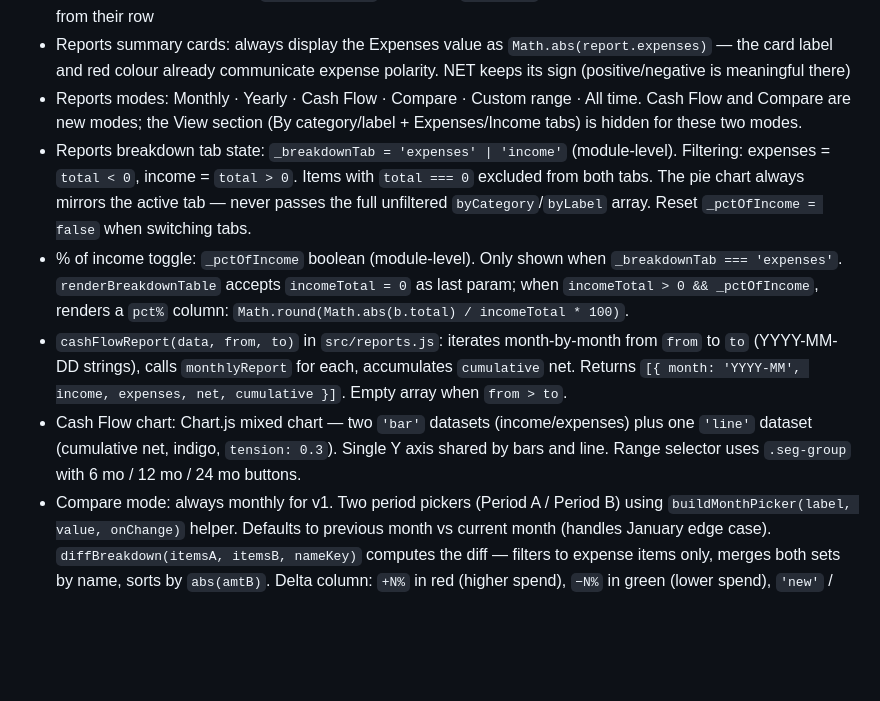
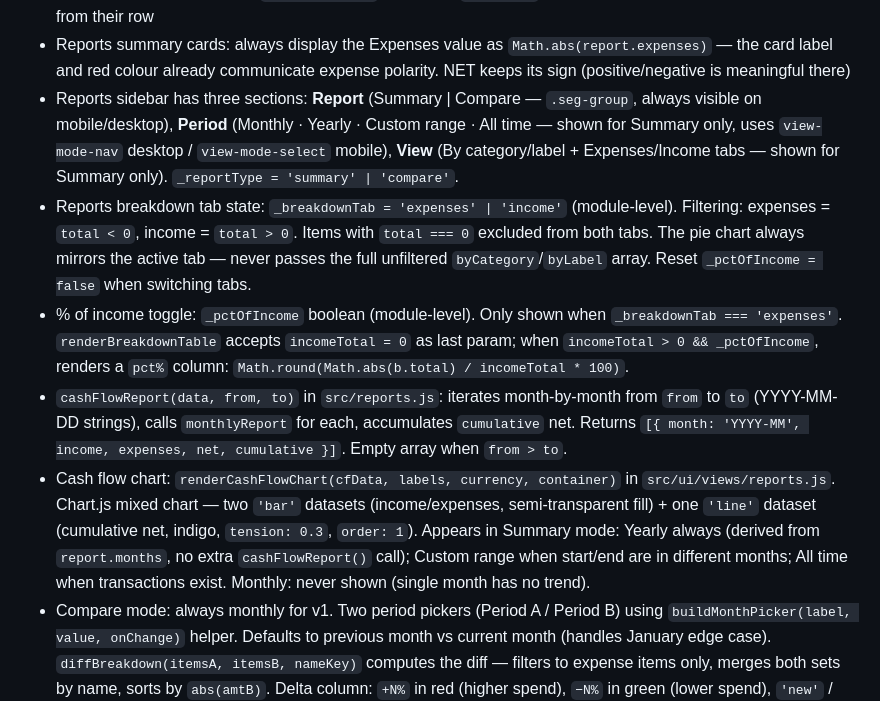
Before and after one commit to a-cristi/spendwich, a Markdown page: CLAUDE.md, the part around the change. Rendered like a GitHub page; blank space fills up the shorter version.

Commit message:
chore: update CLAUDE.md for cash flow chart integration and new Reports sidebar structure
Co-Authored-By: Claude Sonnet 4.6 <noreply@anthropic.com>

```diff
--- a/CLAUDE.md
+++ b/CLAUDE.md
@@ -80,11 +80,11 @@
 - Two `<nav>` elements coexist: top nav (`nav:not(.bottom-nav)`) and bottom nav (`nav.bottom-nav`). All top-nav CSS uses `nav:not(.bottom-nav)` selectors to prevent `position:sticky; top:0` and link padding/background from leaking into the bottom nav. The bottom nav is `display:none` on desktop and `position:fixed; bottom:0` on mobile via `@media (max-width:600px)`. It uses scroll-reveal: starts at `transform:translateY(100%)` and gains `.nav-visible` (translate to 0) on the first `scroll` event or after a 400ms fallback timeout (for short pages that cannot scroll). `.bottom-nav-item` uses `flex:1; flex-direction:column; align-items:center` for icon+label tabs.
 - Transaction list row layout: the data columns (date + description/badges + amount) are wrapped in a `flex:1;min-width:0` inner div; the action buttons div gets `flex-shrink:0` so it never wraps to a second line on narrow viewports. Never put `flex-wrap:wrap` directly on `.list-row` — it allows the action buttons to detach from their row
 - Reports summary cards: always display the Expenses value as `Math.abs(report.expenses)` — the card label and red colour already communicate expense polarity. NET keeps its sign (positive/negative is meaningful there)
-- Reports modes: Monthly · Yearly · Cash Flow · Compare · Custom range · All time. Cash Flow and Compare are new modes; the View section (By category/label + Expenses/Income tabs) is hidden for these two modes.
+- Reports sidebar has three sections: **Report** (Summary | Compare — `.seg-group`, always visible on mobile/desktop), **Period** (Monthly · Yearly · Custom range · All time — shown for Summary only, uses `view-mode-nav` desktop / `view-mode-select` mobile), **View** (By category/label + Expenses/Income tabs — shown for Summary only). `_reportType = 'summary' | 'compare'`.
 - Reports breakdown tab state: `_breakdownTab = 'expenses' | 'income'` (module-level). Filtering: expenses = `total < 0`, income = `total > 0`. Items with `total === 0` excluded from both tabs. The pie chart always mirrors the active tab — never passes the full unfiltered `byCategory`/`byLabel` array. Reset `_pctOfIncome = false` when switching tabs.
 - % of income toggle: `_pctOfIncome` boolean (module-level). Only shown when `_breakdownTab === 'expenses'`. `renderBreakdownTable` accepts `incomeTotal = 0` as last param; when `incomeTotal > 0 && _pctOfIncome`, renders a `pct%` column: `Math.round(Math.abs(b.total) / incomeTotal * 100)`.
 - `cashFlowReport(data, from, to)` in `src/reports.js`: iterates month-by-month from `from` to `to` (YYYY-MM-DD strings), calls `monthlyReport` for each, accumulates `cumulative` net. Returns `[{ month: 'YYYY-MM', income, expenses, net, cumulative }]`. Empty array when `from > to`.
-- Cash Flow chart: Chart.js mixed chart — two `'bar'` datasets (income/expenses) plus one `'line'` dataset (cumulative net, indigo, `tension: 0.3`). Single Y axis shared by bars and line. Range selector uses `.seg-group` with 6 mo / 12 mo / 24 mo buttons.
+- Cash flow chart: `renderCashFlowChart(cfData, labels, currency, container)` in `src/ui/views/reports.js`. Chart.js mixed chart — two `'bar'` datasets (income/expenses, semi-transparent fill) + one `'line'` dataset (cumulative net, indigo, `tension: 0.3`, `order: 1`). Appears in Summary mode: Yearly always (derived from `report.months`, no extra `cashFlowReport()` call); Custom range when start/end are in different months; All time when transactions exist. Monthly: never shown (single month has no trend).
 - Compare mode: always monthly for v1. Two period pickers (Period A / Period B) using `buildMonthPicker(label, value, onChange)` helper. Defaults to previous month vs current month (handles January edge case). `diffBreakdown(itemsA, itemsB, nameKey)` computes the diff — filters to expense items only, merges both sets by name, sorts by `abs(amtB)`. Delta column: `+N%` in red (higher spend), `−N%` in green (lower spend), `'new'` / `'gone'` when one side is zero. Grouped bar chart shows top 8 categories only; delta table shows all.
 - Never use `<input type="month">` for month pickers — renders as a plain text box in Firefox and Safari. Use two `<select>` elements (month name + year) in a flex row instead.
 - Never use `justify-content:space-between` on a full-width flex row when child items are narrow. On a 960px container this creates hundreds of pixels of dead space. Use `justify-content:flex-start` with an explicit `gap` instead
```
